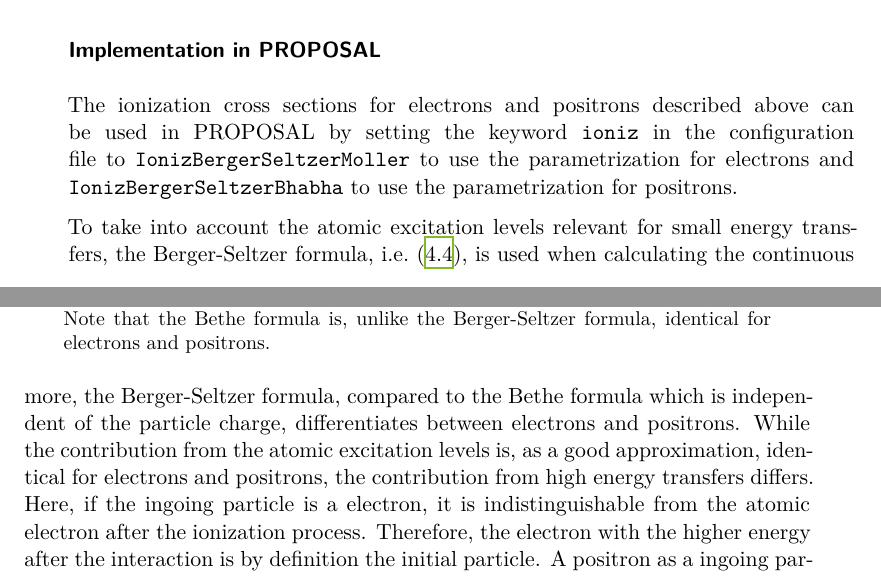
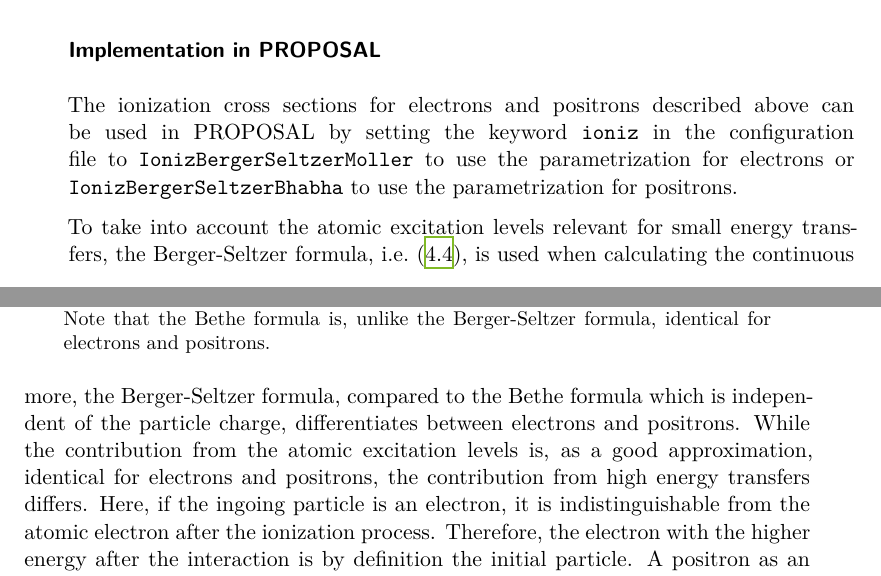
Before and after one commit to Jean1995/Masterarbeit, a LaTeX thesis (masterthesis.tex, which reads content/04_showers.tex): two parts of pages 26 and 27 of 31, joined at a grey line, cut so that both start at the same text. Compiled offline with XeLaTeX.

Commit message:
Small corrections for 4.1.1

```diff
--- a/content/04_showers.tex
+++ b/content/04_showers.tex
@@ -96,7 +96,7 @@ Furthermore, $F^{\pm}(\tau, \Delta)$ differs for electrons and positrons and is
 
 % sloppypar is needed here because otherwise \texttt{...} breaks the layout because it cant use hyphenation here
 \begin{sloppypar}
-The ionization cross sections for electrons and positrons described above can be used in PROPOSAL by setting the keyword \texttt{ioniz} in the configuration file to \texttt{IonizBergerSeltzerMoller} to use the parametrization for electrons and \texttt{IonizBergerSeltzerBhabha} to use the parametrization for positrons.
+The ionization cross sections for electrons and positrons described above can be used in PROPOSAL by setting the keyword \texttt{ioniz} in the configuration file to \texttt{IonizBergerSeltzerMoller} to use the parametrization for electrons or \texttt{IonizBergerSeltzerBhabha} to use the parametrization for positrons.
 \end{sloppypar}
 
 To take into account the atomic excitation levels relevant for small energy transfers, the Berger-Seltzer formula, i.e.\ \eqref{eqn:ioniz_sum}, is used when calculating the continuous ionization losses.
@@ -114,9 +114,9 @@ It can be seen that the influence is up to $\SI{20}{\percent}$ for high energies
 %
 Furthermore, the Berger-Seltzer formula, compared to the Bethe formula which is independent of the particle charge, differentiates between electrons and positrons.
 While the contribution from the atomic excitation levels is, as a good approximation, identical for electrons and positrons, the contribution from high energy transfers differs.
-Here, if the ingoing particle is a electron, it is indistinguishable from the atomic electron after the ionization process.
+Here, if the ingoing particle is an electron, it is indistinguishable from the atomic electron after the ionization process.
 Therefore, the electron with the higher energy after the interaction is by definition the initial particle.
-A positron as a ingoing particle however is always distinguishable from the atomic electron and can therefore be the particle with the lower energy after the interaction.
+A positron as an ingoing particle however is always distinguishable from the atomic electron and can therefore be the particle with the lower energy after the interaction.
 
 \subsection{Bremsstrahlung}
 
```
Also changed, not shown: content/04_showers.tex (2 more changed lines).
